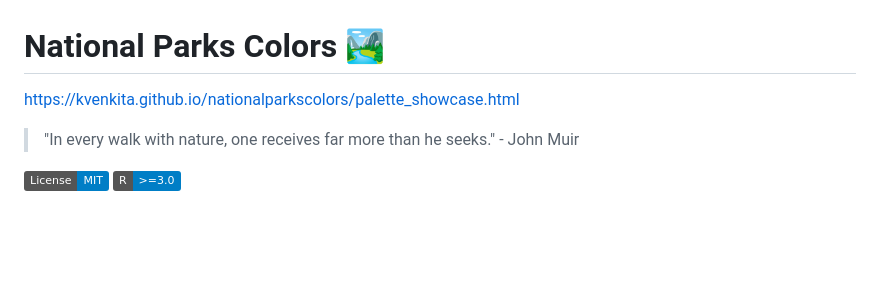
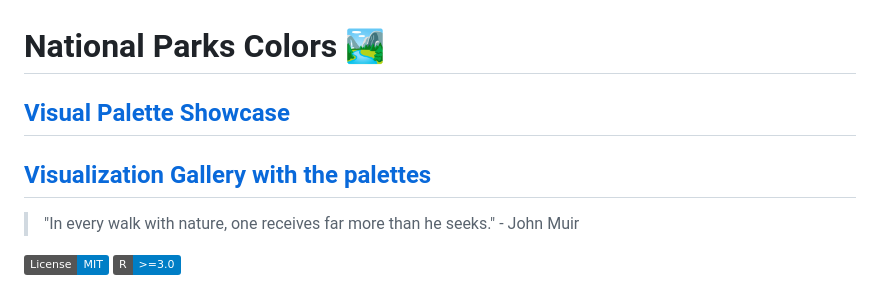
Before and after one commit to kvenkita/nationalparkscolors, a Markdown page: README.md, the part around the change. Rendered like a GitHub page; badges without logos; blank space fills up the shorter version.

Commit message:
Enhance README with additional resource links
Added links for visual palette showcase and visualization gallery.

```diff
--- a/README.md
+++ b/README.md
@@ -1,6 +1,8 @@
 # National Parks Colors 🏞️
 
-https://kvenkita.github.io/nationalparkscolors/palette_showcase.html
+## [Visual Palette Showcase](https://kvenkita.github.io/nationalparkscolors/palette_showcase.html)
+
+## [Visualization Gallery with the palettes](https://kvenkita.github.io/nationalparkscolors/visualization_gallery.html)
 
 > "In every walk with nature, one receives far more than he seeks." - John Muir
 
```
